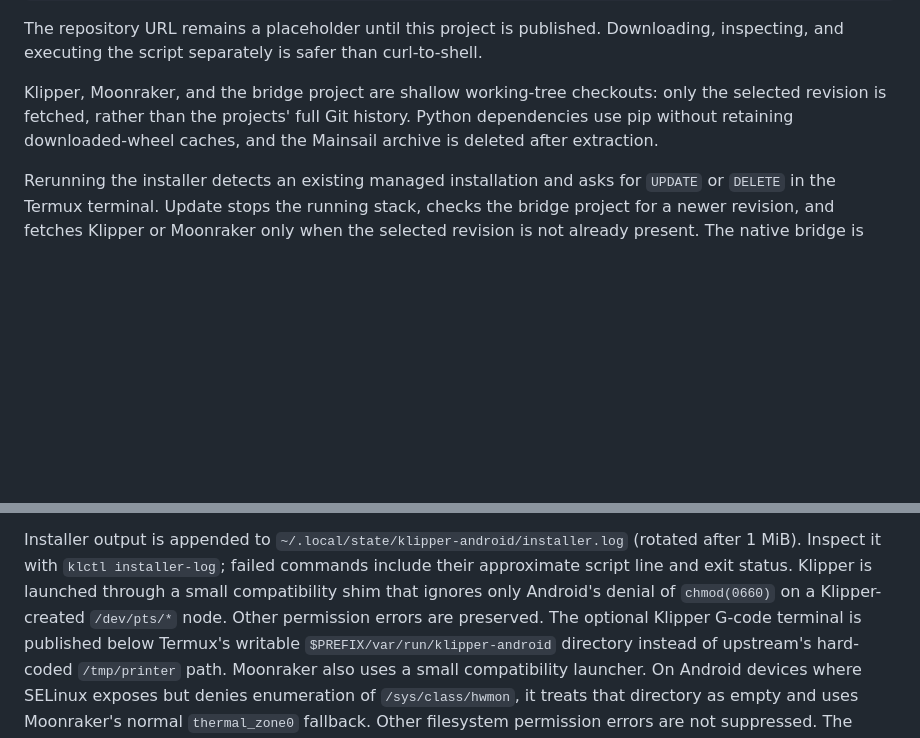
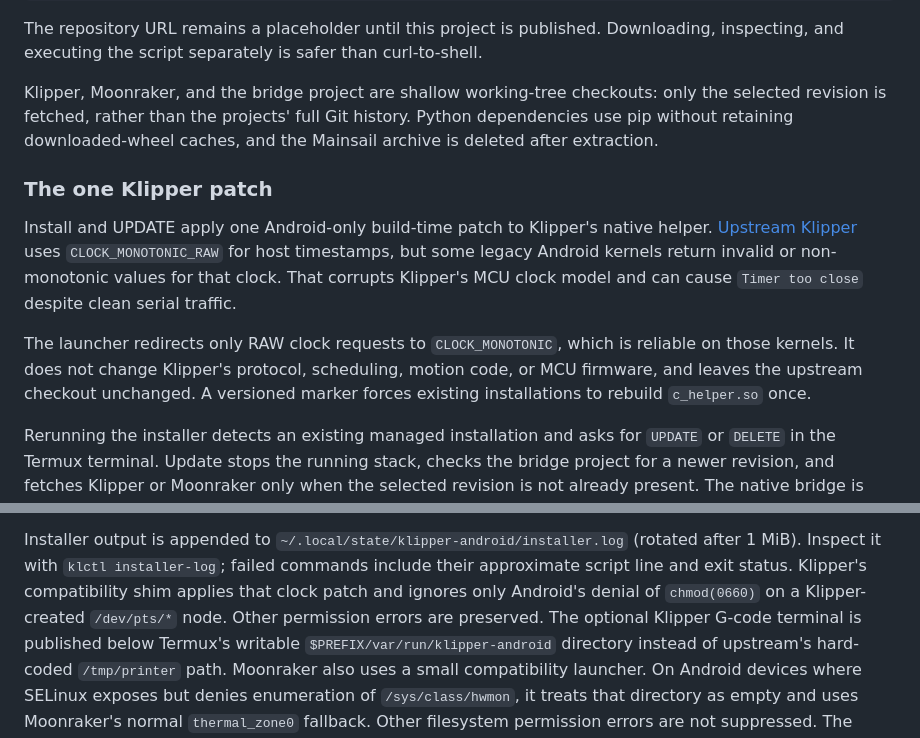
Before and after one commit to thingsapart/klipper_termux, a Markdown page: docs/INSTALL.md, 2 parts joined by grey strips. GitHub-like rendering; blank space fills up the shorter version.

```diff
--- a/docs/INSTALL.md
+++ b/docs/INSTALL.md
@@ -158,6 +158,19 @@ only the selected revision is fetched, rather than the projects' full Git
 history. Python dependencies use pip without retaining downloaded-wheel caches,
 and the Mainsail archive is deleted after extraction.
 
+### The one Klipper patch
+
+Install and UPDATE apply one Android-only build-time patch to Klipper's native
+helper. [Upstream Klipper](https://github.com/Klipper3d/klipper/blob/master/klippy/chelper/pyhelper.c#L18)
+uses `CLOCK_MONOTONIC_RAW` for host timestamps, but some legacy Android kernels
+return invalid or non-monotonic values for that clock. That corrupts Klipper's
+MCU clock model and can cause `Timer too close` despite clean serial traffic.
+
+The launcher redirects only RAW clock requests to `CLOCK_MONOTONIC`, which is
+reliable on those kernels. It does not change Klipper's protocol, scheduling,
+motion code, or MCU firmware, and leaves the upstream checkout unchanged. A
+versioned marker forces existing installations to rebuild `c_helper.so` once.
+
 Rerunning the installer detects an existing managed installation and asks for
 `UPDATE` or `DELETE` in the Termux terminal. Update stops the running stack,
 checks the bridge project for a newer revision, and fetches Klipper or Moonraker
@@ -180,9 +193,9 @@ files. Automation may pass `--update` or `--reinstall` explicitly;
 Installer output is appended to
 `~/.local/state/klipper-android/installer.log` (rotated after 1 MiB). Inspect it
 with `klctl installer-log`; failed commands include their approximate script
-line and exit status. Klipper is launched through a small compatibility shim
-that ignores only Android's denial of `chmod(0660)` on a Klipper-created
-`/dev/pts/*` node. Other permission errors are preserved.
+line and exit status. Klipper's compatibility shim applies that clock patch and
+ignores only Android's denial of `chmod(0660)` on a Klipper-created `/dev/pts/*`
+node. Other permission errors are preserved.
 The optional Klipper G-code terminal is published below Termux's writable
 `$PREFIX/var/run/klipper-android` directory instead of upstream's hard-coded
 `/tmp/printer` path.
```
Also changed, not shown: README.md (+1 -1 lines), docs/TROUBLESHOOTING.md (+5 -8 lines).
